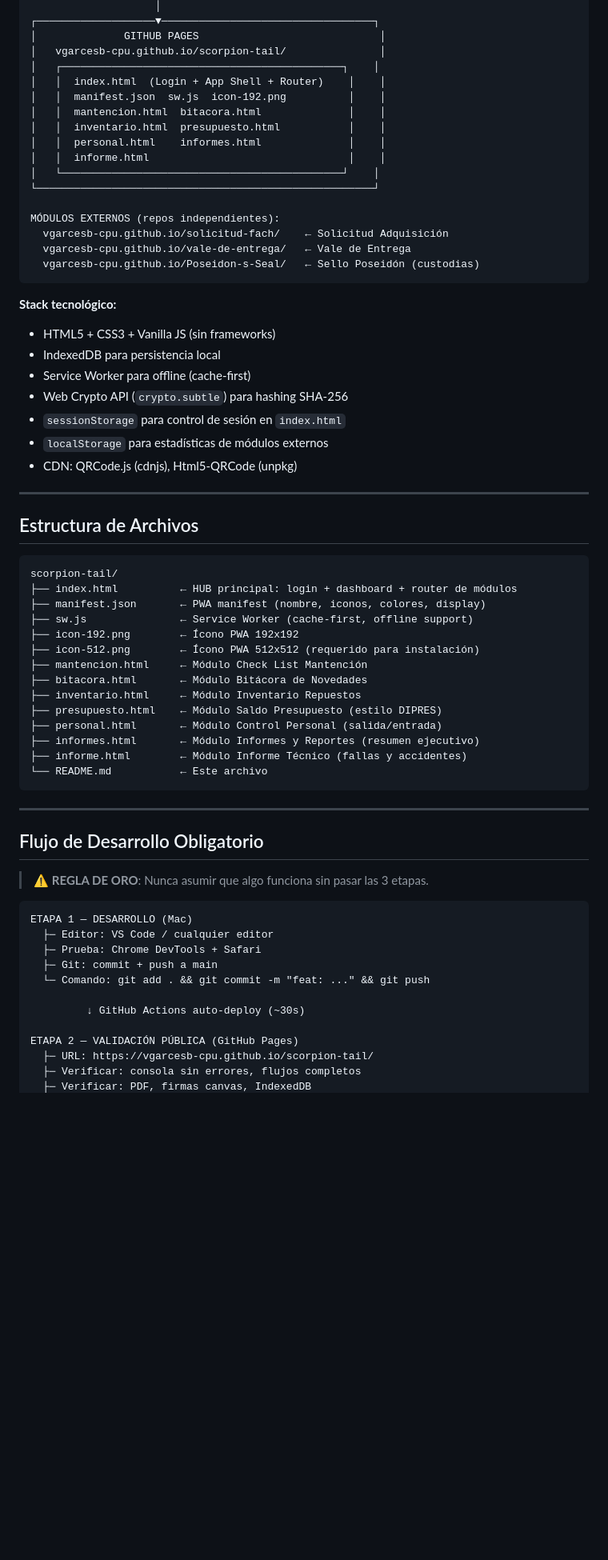
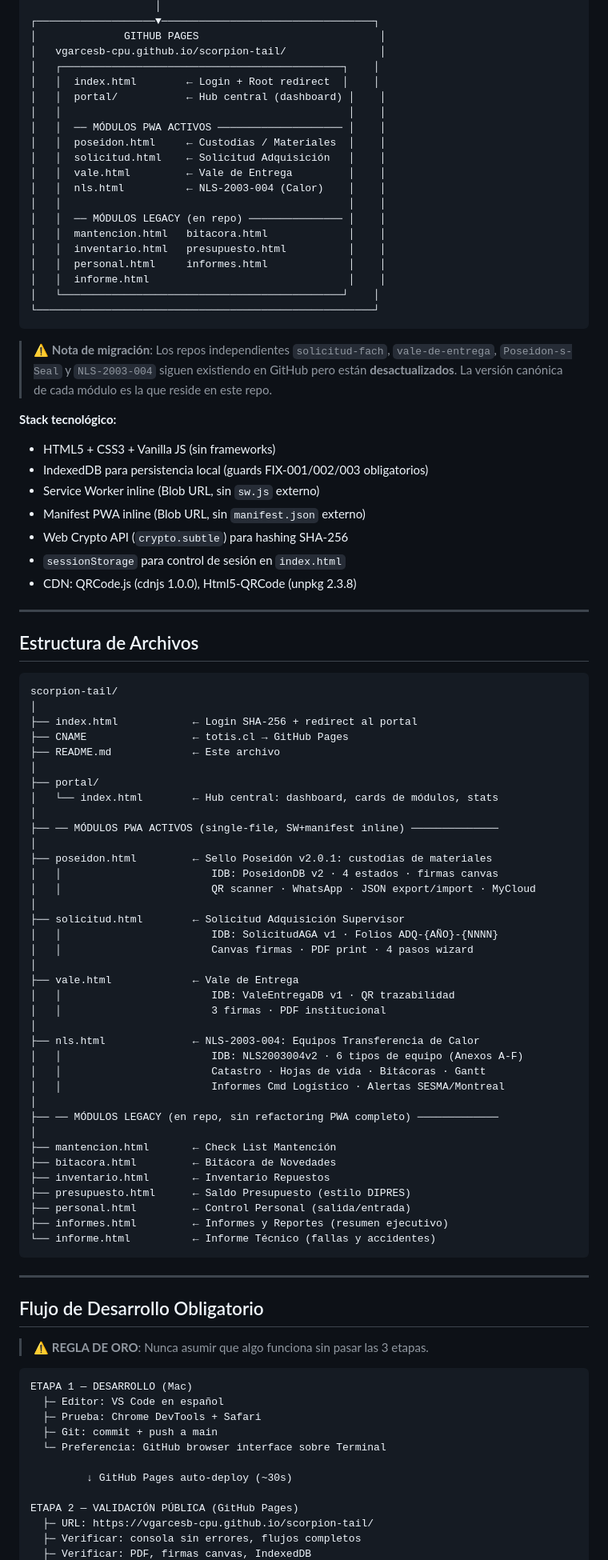
Before and after one commit to vgarcesb-cpu/scorpion-tail, a Markdown page: README.md, the part around one of its changes. Shown at 80% size. Rendered like a GitHub page; blank space fills up the shorter version.

````diff
--- a/README.md
+++ b/README.md
@@ -47,29 +49,34 @@ Acceso público (autenticado): `https://totis.cl` → redirige a `https://vgarce
 │              GITHUB PAGES                             │
 │   vgarcesb-cpu.github.io/scorpion-tail/               │
 │   ┌─────────────────────────────────────────────┐    │
-│   │  index.html  (Login + App Shell + Router)    │    │
-│   │  manifest.json  sw.js  icon-192.png          │    │
-│   │  mantencion.html  bitacora.html              │    │
-│   │  inventario.html  presupuesto.html           │    │
-│   │  personal.html    informes.html              │    │
+│   │  index.html        ← Login + Root redirect  │    │
+│   │  portal/           ← Hub central (dashboard) │    │
+│   │                                              │    │
+│   │  ── MÓDULOS PWA ACTIVOS ──────────────────── │    │
+│   │  poseidon.html     ← Custodias / Materiales  │    │
+│   │  solicitud.html    ← Solicitud Adquisición   │    │
+│   │  vale.html         ← Vale de Entrega         │    │
+│   │  nls.html          ← NLS-2003-004 (Calor)    │    │
+│   │                                              │    │
+│   │  ── MÓDULOS LEGACY (en repo) ─────────────── │    │
+│   │  mantencion.html   bitacora.html             │    │
+│   │  inventario.html   presupuesto.html          │    │
+│   │  personal.html     informes.html             │    │
 │   │  informe.html                                │    │
 │   └─────────────────────────────────────────────┘    │
 └──────────────────────────────────────────────────────┘
+```
 
-MÓDULOS EXTERNOS (repos independientes):
-  vgarcesb-cpu.github.io/solicitud-fach/    ← Solicitud Adquisición
-  vgarcesb-cpu.github.io/vale-de-entrega/   ← Vale de Entrega
-  vgarcesb-cpu.github.io/Poseidon-s-Seal/   ← Sello Poseidón (custodias)
-```
+> ⚠️ **Nota de migración**: Los repos independientes `solicitud-fach`, `vale-de-entrega`, `Poseidon-s-Seal` y `NLS-2003-004` siguen existiendo en GitHub pero están **desactualizados**. La versión canónica de cada módulo es la que reside en este repo.
 
 **Stack tecnológico:**
 - HTML5 + CSS3 + Vanilla JS (sin frameworks)
-- IndexedDB para persistencia local
-- Service Worker para offline (cache-first)
+- IndexedDB para persistencia local (guards FIX-001/002/003 obligatorios)
+- Service Worker inline (Blob URL, sin `sw.js` externo)
+- Manifest PWA inline (Blob URL, sin `manifest.json` externo)
 - Web Crypto API (`crypto.subtle`) para hashing SHA-256
 - `sessionStorage` para control de sesión en `index.html`
-- `localStorage` para estadísticas de módulos externos
-- CDN: QRCode.js (cdnjs), Html5-QRCode (unpkg)
+- CDN: QRCode.js (cdnjs 1.0.0), Html5-QRCode (unpkg 2.3.8)
 
 ---
 
@@ -77,19 +84,42 @@ MÓDULOS EXTERNOS (repos independientes):
 
 ```
 scorpion-tail/
-├── index.html          ← HUB principal: login + dashboard + router de módulos
-├── manifest.json       ← PWA manifest (nombre, iconos, colores, display)
-├── sw.js               ← Service Worker (cache-first, offline support)
-├── icon-192.png        ← Ícono PWA 192x192
-├── icon-512.png        ← Ícono PWA 512x512 (requerido para instalación)
-├── mantencion.html     ← Módulo Check List Mantención
-├── bitacora.html       ← Módulo Bitácora de Novedades
-├── inventario.html     ← Módulo Inventario Repuestos
-├── presupuesto.html    ← Módulo Saldo Presupuesto (estilo DIPRES)
-├── personal.html       ← Módulo Control Personal (salida/entrada)
-├── informes.html       ← Módulo Informes y Reportes (resumen ejecutivo)
-├── informe.html        ← Módulo Informe Técnico (fallas y accidentes)
-└── README.md           ← Este archivo
+│
+├── index.html            ← Login SHA-256 + redirect al portal
+├── CNAME                 ← totis.cl → GitHub Pages
+├── README.md             ← Este archivo
+│
+├── portal/
+│   └── index.html        ← Hub central: dashboard, cards de módulos, stats
+│
+├── ── MÓDULOS PWA ACTIVOS (single-file, SW+manifest inline) ──────────────
+│
+├── poseidon.html         ← Sello Poseidón v2.0.1: custodias de materiales
+│   │                        IDB: PoseidonDB v2 · 4 estados · firmas canvas
+│   │                        QR scanner · WhatsApp · JSON export/import · MyCloud
+│
+├── solicitud.html        ← Solicitud Adquisición Supervisor
+│   │                        IDB: SolicitudAGA v1 · Folios ADQ-{AÑO}-{NNNN}
+│   │                        Canvas firmas · PDF print · 4 pasos wizard
+│
+├── vale.html             ← Vale de Entrega
+│   │                        IDB: ValeEntregaDB v1 · QR trazabilidad
+│   │                        3 firmas · PDF institucional
+│
+├── nls.html              ← NLS-2003-004: Equipos Transferencia de Calor
+│   │                        IDB: NLS2003004v2 · 6 tipos de equipo (Anexos A-F)
+│   │                        Catastro · Hojas de vida · Bitácoras · Gantt
+│   │                        Informes Cmd Logístico · Alertas SESMA/Montreal
+│
+├── ── MÓDULOS LEGACY (en repo, sin refactoring PWA completo) ─────────────
+│
+├── mantencion.html       ← Check List Mantención
+├── bitacora.html         ← Bitácora de Novedades
+├── inventario.html       ← Inventario Repuestos
+├── presupuesto.html      ← Saldo Presupuesto (estilo DIPRES)
+├── personal.html         ← Control Personal (salida/entrada)
+├── informes.html         ← Informes y Reportes (resumen ejecutivo)
+└── informe.html          ← Informe Técnico (fallas y accidentes)
 ```
 
 ---
@@ -100,12 +130,12 @@ scorpion-tail/
 
 ```
 ETAPA 1 — DESARROLLO (Mac)
-  ├─ Editor: VS Code / cualquier editor
+  ├─ Editor: VS Code en español
   ├─ Prueba: Chrome DevTools + Safari
   ├─ Git: commit + push a main
-  └─ Comando: git add . && git commit -m "feat: ..." && git push
+  └─ Preferencia: GitHub browser interface sobre Terminal
 
-         ↓ GitHub Actions auto-deploy (~30s)
+         ↓ GitHub Pages auto-deploy (~30s)
 
 ETAPA 2 — VALIDACIÓN PÚBLICA (GitHub Pages)
   ├─ URL: https://vgarcesb-cpu.github.io/scorpion-tail/
````
Also changed, not shown: other parts of README.md (+142 -265 lines).
